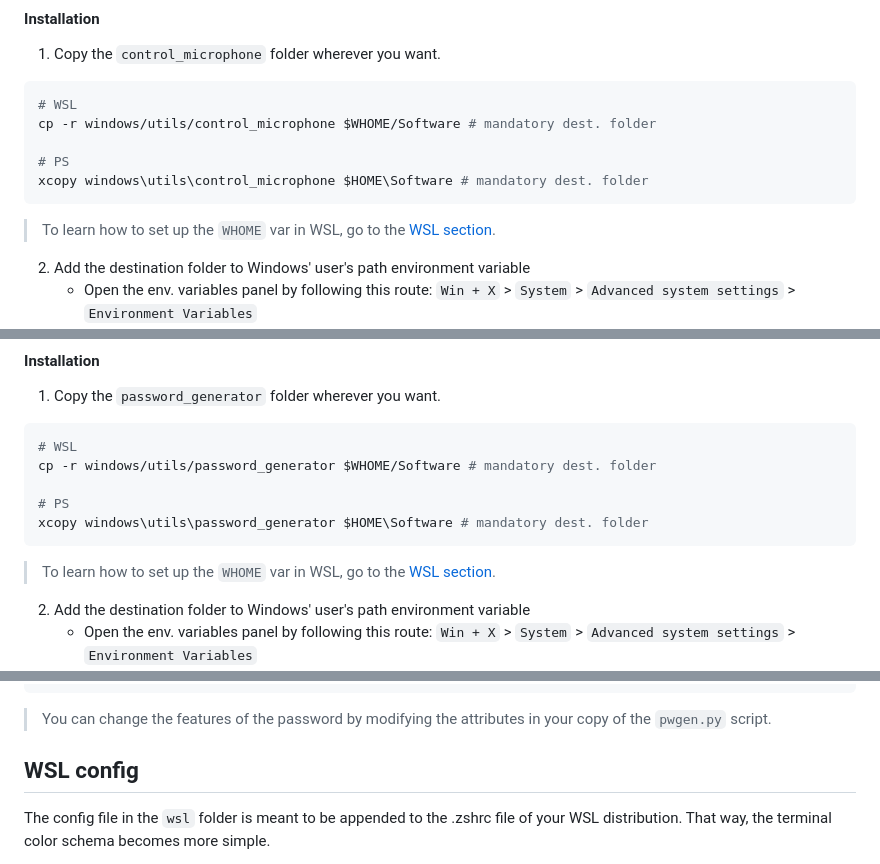
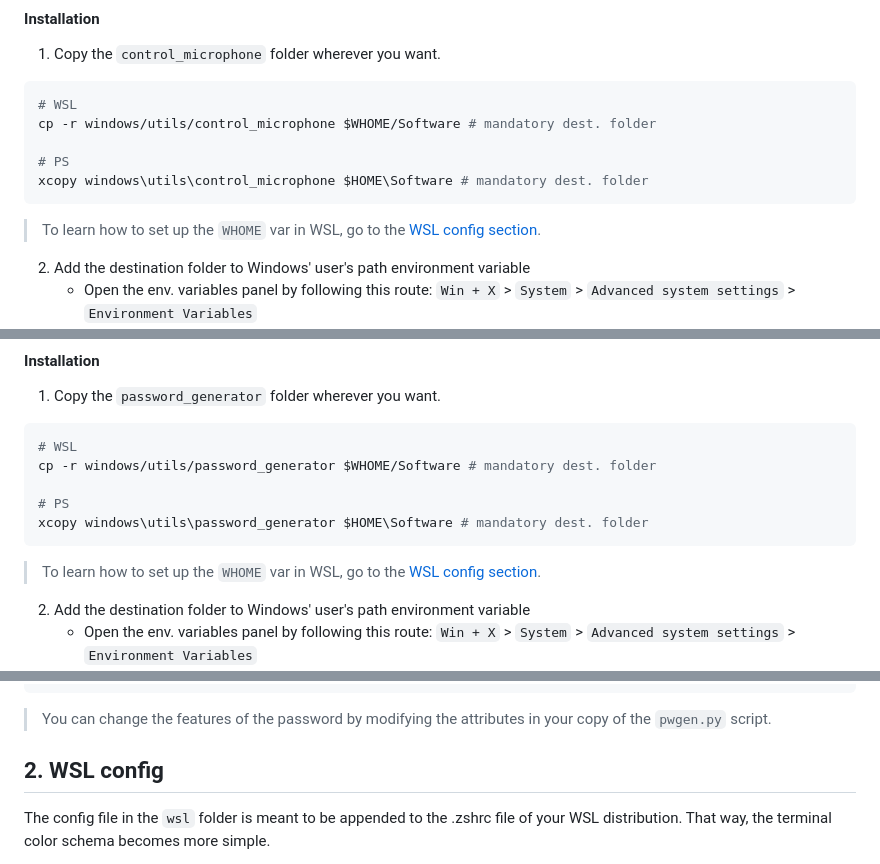
Before and after one commit to AlanKev117/os-config, a Markdown page: windows/windows.md, 3 parts joined by grey strips. Rendered like a GitHub page.

Commit message:
Fixed link to WSL

````diff
--- a/windows/windows.md
+++ b/windows/windows.md
@@ -29,7 +29,7 @@ cp -r windows/utils/control_microphone $WHOME/Software # mandatory dest. folder
 # PS
 xcopy windows\utils\control_microphone $HOME\Software # mandatory dest. folder
 ```
-> To learn how to set up the `WHOME` var in WSL, go to the [WSL section](#2-wsl).
+> To learn how to set up the `WHOME` var in WSL, go to the [WSL config section](#2-wsl-config).
 
 2. Add the destination folder to Windows' user's path environment variable
     * Open the env. variables panel by following this route: `Win + X` > `System` > `Advanced system settings` > `Environment Variables`
@@ -76,7 +76,7 @@ cp -r windows/utils/password_generator $WHOME/Software # mandatory dest. folder
 # PS
 xcopy windows\utils\password_generator $HOME\Software # mandatory dest. folder
 ```
-> To learn how to set up the `WHOME` var in WSL, go to the [WSL section](#2-wsl).
+> To learn how to set up the `WHOME` var in WSL, go to the [WSL config section](#2-wsl-config).
 
 2. Add the destination folder to Windows' user's path environment variable
     * Open the env. variables panel by following this route: `Win + X` > `System` > `Advanced system settings` > `Environment Variables`
@@ -104,7 +104,7 @@ pwgen.ps1
 ```
 > You can change the features of the password by modifying the attributes in your copy of the `pwgen.py` script.
 
-## WSL config
+## 2. WSL config
 
 The config file in the `wsl` folder is meant to be appended to the .zshrc file of your WSL distribution. That way, the terminal color schema becomes more simple.
 
````
